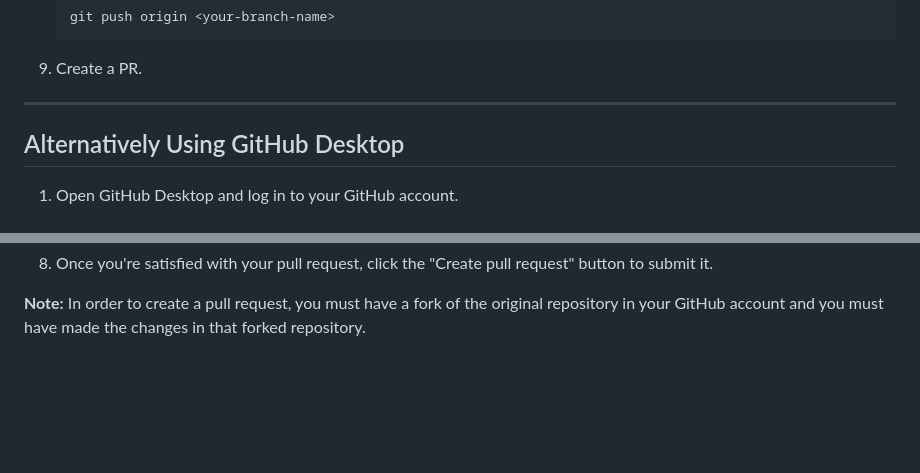
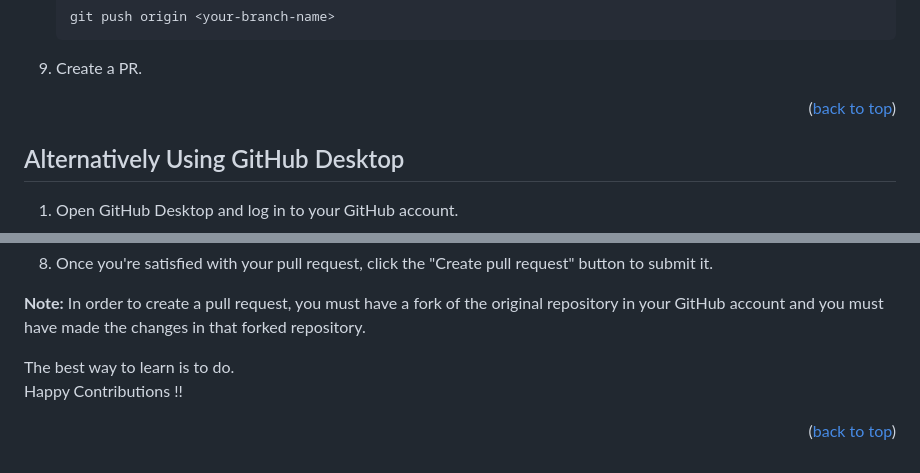
Before and after one commit to ChromeGaming/Formation-Absent, a Markdown page: README.md, 2 parts joined by grey strips. GitHub-like rendering; blank space fills up the shorter version.

````diff
--- a/README.md
+++ b/README.md
@@ -70,7 +126,6 @@ To push your changes, run the following command in your terminal:
     ```
 
 9. Create a PR.
-
-__________________________________________________________________________________________________________________________________________________________________
+<p align="right">(<a href="#top">back to top</a>)</p>
 
 ## Alternatively Using GitHub Desktop
@@ -92,3 +148,8 @@ ________________________________________________________________________________
 8. Once you're satisfied with your pull request, click the "Create pull request" button to submit it.
 
 **Note:** In order to create a pull request, you must have a fork of the original repository in your GitHub account and you must have made the changes in that forked repository.
+
+The best way to learn is to do.<br>
+ Happy Contributions !!
+
+<p align="right">(<a href="#top">back to top</a>)</p>
````
Also changed, not shown: other parts of README.md (+58 -1 lines).
